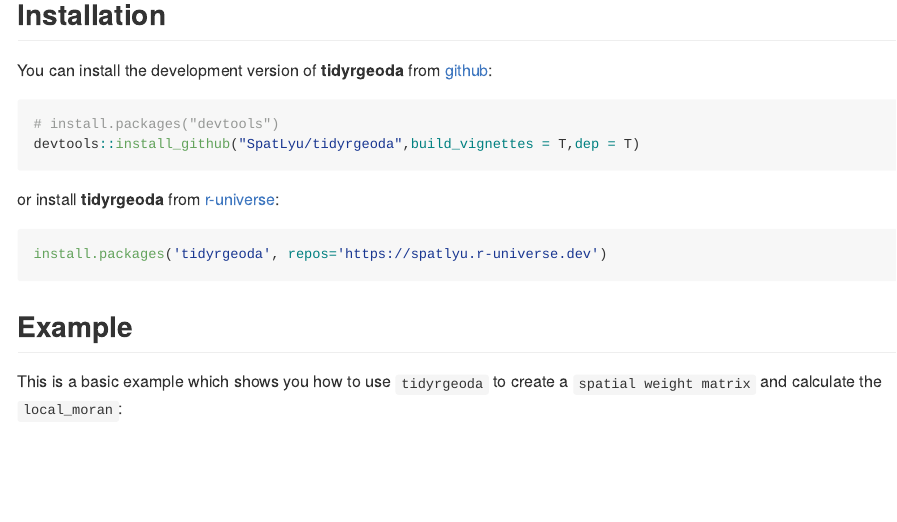
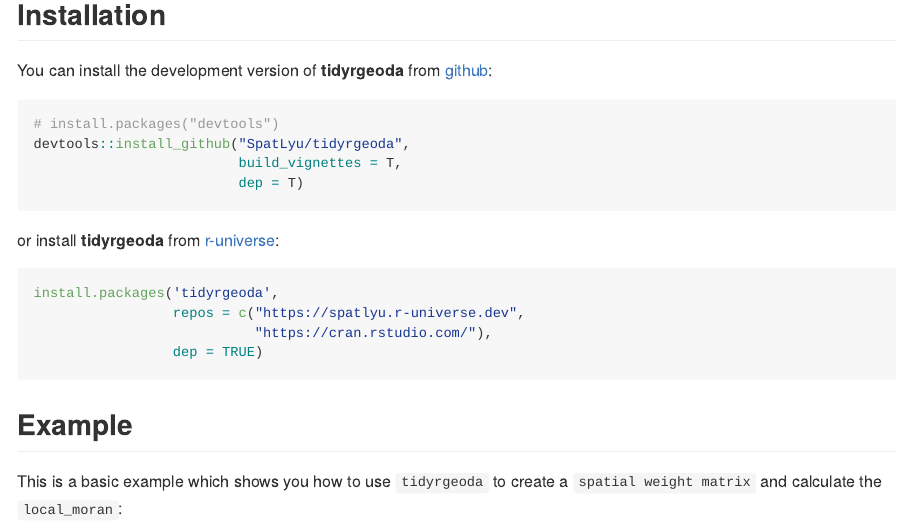
Before and after one commit to SpatLyu/tidyrgeoda, an R Markdown document (README.Rmd): the page in a window 1100 px wide, from 160 px down. The pictures show the output file README.md that the author committed with the source, drawn offline in the style of GitHub; badge pictures from the web are left out.

Commit message:
update installation

````diff
--- a/README.Rmd
+++ b/README.Rmd
@@ -30,13 +30,18 @@
 
 ``` r
 # install.packages("devtools")
-devtools::install_github("SpatLyu/tidyrgeoda",build_vignettes = T,dep = T)
+devtools::install_github("SpatLyu/tidyrgeoda",
+                         build_vignettes = T,
+                         dep = T)
 ```
 
 or install **tidyrgeoda** from [r-universe](https://spatlyu.r-universe.dev/tidyrgeoda):
 
 ```r
-install.packages('tidyrgeoda', repos='https://spatlyu.r-universe.dev')
+install.packages('tidyrgeoda',
+                 repos = c("https://spatlyu.r-universe.dev",
+                           "https://cran.rstudio.com/"),
+                 dep = TRUE)
 ```
 
 ## Example
````
Also changed, not shown: README.md.
